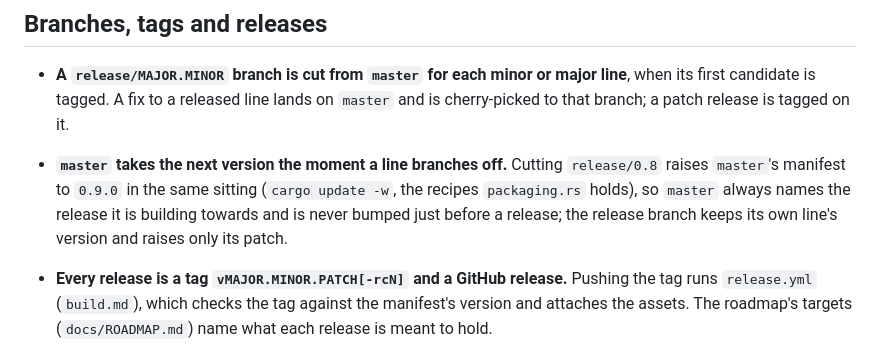
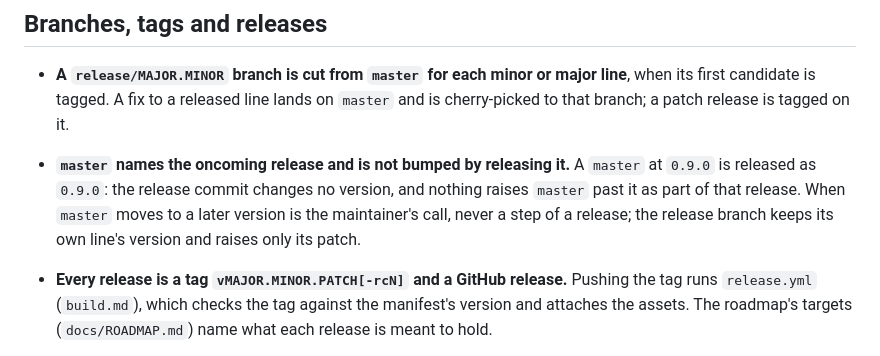
Before and after one commit to vibe-technologies-llc/resonate, a Markdown page: .claude/rules/release.md, the part around the change. Rendered like a GitHub page.

Commit message:
Say in release.md that master names the oncoming release and is not bumped by releasing it

```diff
--- a/.claude/rules/release.md
+++ b/.claude/rules/release.md
@@ -29,11 +29,11 @@ paths:
 - **A `release/MAJOR.MINOR` branch is cut from `master` for each minor or major line**, when its
   first candidate is tagged. A fix to a released line lands on `master` and is cherry-picked to
   that branch; a patch release is tagged on it.
-- **`master` takes the next version the moment a line branches off.** Cutting `release/0.8` raises
-  `master`'s manifest to `0.9.0` in the same sitting (`cargo update -w`, the recipes
-  `packaging.rs` holds), so `master` always names the release it is building towards and is never
-  bumped just before a release; the release branch keeps its own line's version and raises only
-  its patch.
+- **`master` names the oncoming release and is not bumped by releasing it.** A `master` at
+  `0.9.0` is released as `0.9.0`: the release commit changes no version, and nothing raises
+  `master` past it as part of that release. When `master` moves to a later version is the
+  maintainer's call, never a step of a release; the release branch keeps its own line's version
+  and raises only its patch.
 - **Every release is a tag `vMAJOR.MINOR.PATCH[-rcN]` and a GitHub release.** Pushing the tag runs
   `release.yml` (`build.md`), which checks the tag against the manifest's version and attaches the
   assets. The roadmap's targets (`docs/ROADMAP.md`) name what each release is meant to hold.
```
